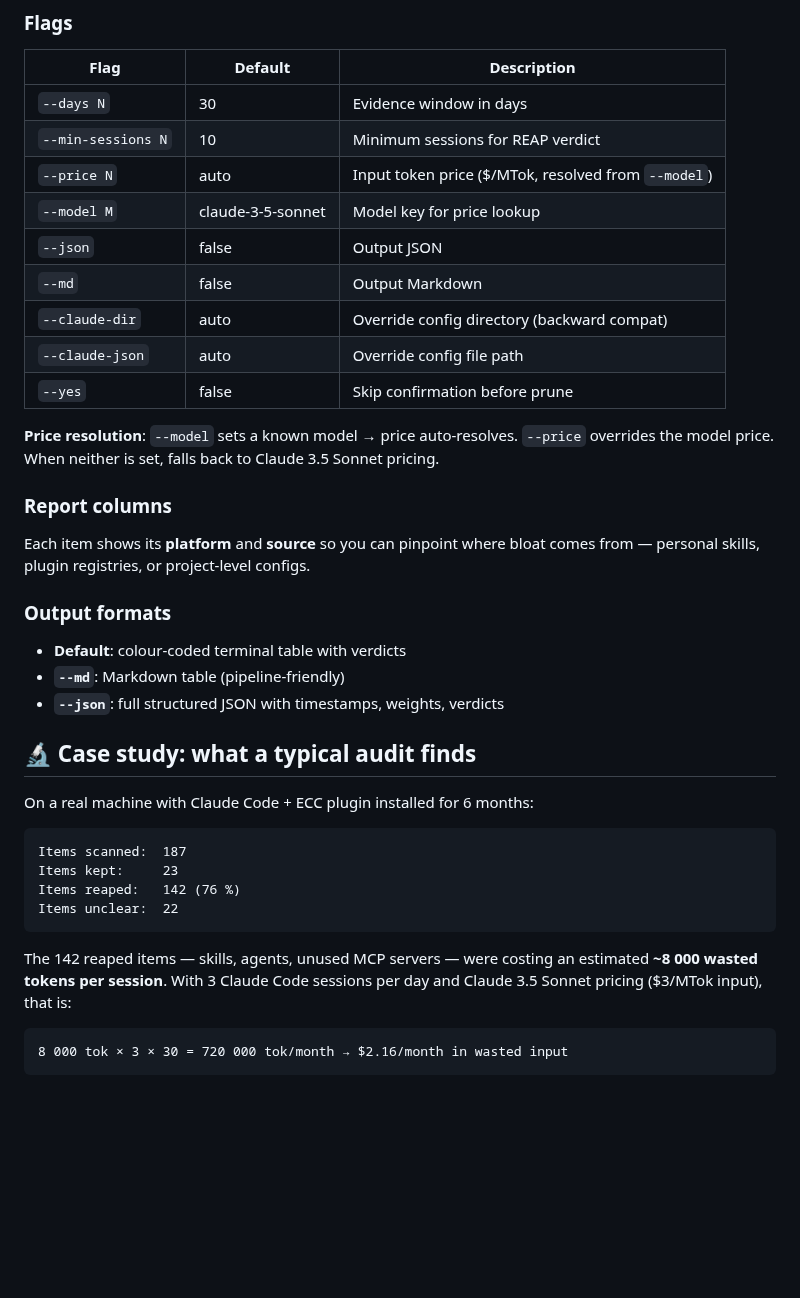
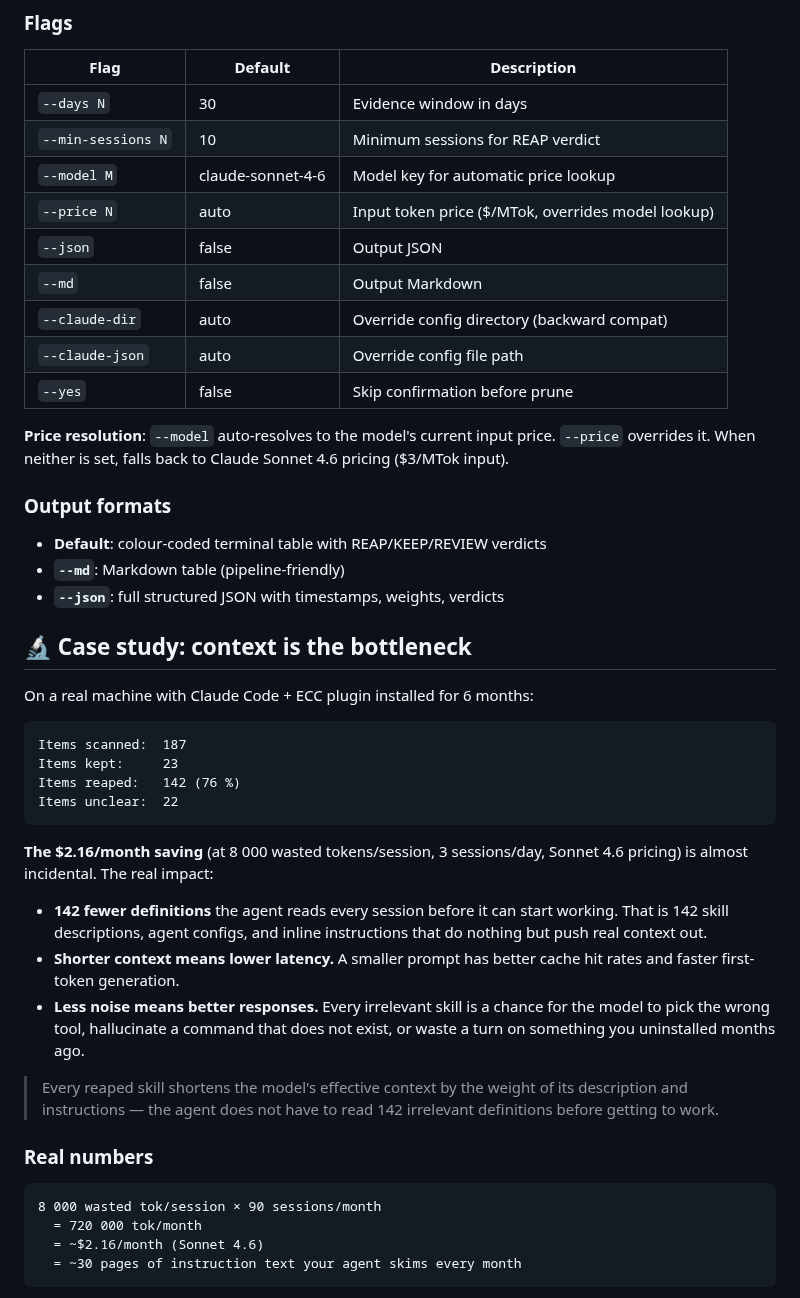
Before and after one commit to thousandflowers/skillreaper, a Markdown page: README.md, the part around one of its changes. GitHub-like rendering; blank space fills up the shorter version.

````diff
--- a/README.md
+++ b/README.md
@@ -63,31 +61,25 @@ reap version        # print version
 |---|---|---|
 | `--days N` | 30 | Evidence window in days |
 | `--min-sessions N` | 10 | Minimum sessions for REAP verdict |
-| `--price N` | auto | Input token price ($/MTok, resolved from `--model`) |
-| `--model M` | claude-3-5-sonnet | Model key for price lookup |
+| `--model M` | claude-sonnet-4-6 | Model key for automatic price lookup |
+| `--price N` | auto | Input token price ($/MTok, overrides model lookup) |
 | `--json` | false | Output JSON |
 | `--md` | false | Output Markdown |
 | `--claude-dir` | auto | Override config directory (backward compat) |
 | `--claude-json` | auto | Override config file path |
 | `--yes` | false | Skip confirmation before prune |
 
-**Price resolution**: `--model` sets a known model → price auto-resolves.
-`--price` overrides the model price. When neither is set, falls back to
-Claude 3.5 Sonnet pricing.
-
-### Report columns
-
-Each item shows its **platform** and **source** so you can pinpoint
-where bloat comes from — personal skills, plugin registries, or
-project-level configs.
+**Price resolution**: `--model` auto-resolves to the model's current
+input price. `--price` overrides it. When neither is set, falls back to
+Claude Sonnet 4.6 pricing ($3/MTok input).
 
 ### Output formats
 
-- **Default**: colour-coded terminal table with verdicts
+- **Default**: colour-coded terminal table with REAP/KEEP/REVIEW verdicts
 - **`--md`**: Markdown table (pipeline-friendly)
 - **`--json`**: full structured JSON with timestamps, weights, verdicts
 
-## 🔬 Case study: what a typical audit finds
+## 🔬 Case study: context is the bottleneck
 
 On a real machine with Claude Code + ECC plugin installed for 6 months:
 
@@ -98,11 +90,29 @@ Items reaped:   142 (76 %)
 Items unclear:  22
 ```
 
-The 142 reaped items — skills, agents, unused MCP servers — were costing
-an estimated **~8 000 wasted tokens per session**. With 3 Claude Code
-sessions per day and Claude 3.5 Sonnet pricing ($3/MTok input), that is:
+**The $2.16/month saving** (at 8 000 wasted tokens/session, 3 sessions/day,
+Sonnet 4.6 pricing) is almost incidental. The real impact:
+
+- **142 fewer definitions** the agent reads every session before it can
+  start working. That is 142 skill descriptions, agent configs, and
+  inline instructions that do nothing but push real context out.
+- **Shorter context means lower latency.** A smaller prompt has better
+  cache hit rates and faster first-token generation.
+- **Less noise means better responses.** Every irrelevant skill is a
+  chance for the model to pick the wrong tool, hallucinate a command
+  that does not exist, or waste a turn on something you uninstalled
+  months ago.
+
+> Every reaped skill shortens the model's effective context by the
+> weight of its description and instructions — the agent does not have
+> to read 142 irrelevant definitions before getting to work.
+
+### Real numbers
 
 ```
-8 000 tok × 3 × 30 = 720 000 tok/month → $2.16/month in wasted input
+8 000 wasted tok/session × 90 sessions/month
+  = 720 000 tok/month
+  = ~$2.16/month (Sonnet 4.6)
+  = ~30 pages of instruction text your agent skims every month
 ```
 
````
Also changed, not shown: other parts of README.md (+82 -68 lines), docs/reap-demo.gif (added), 3 other files.
